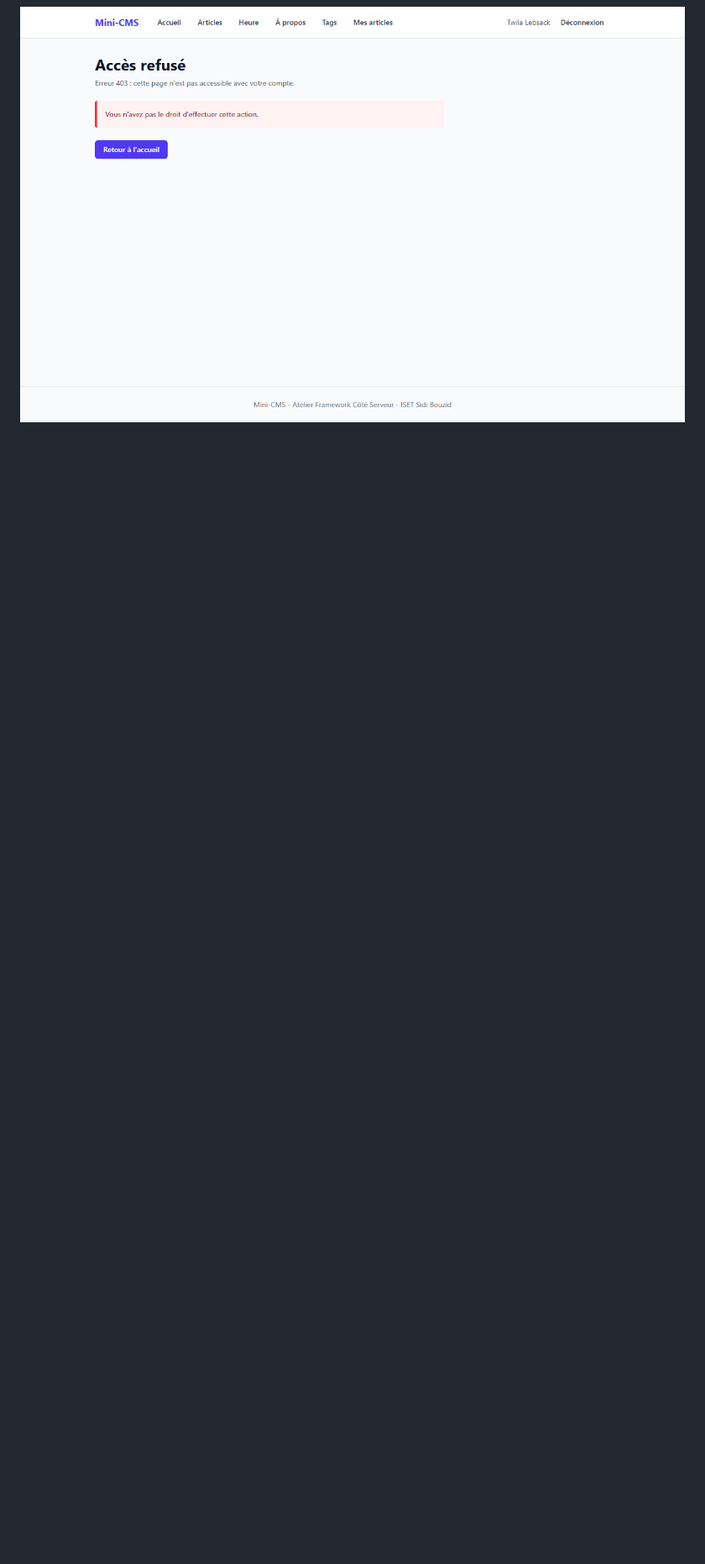
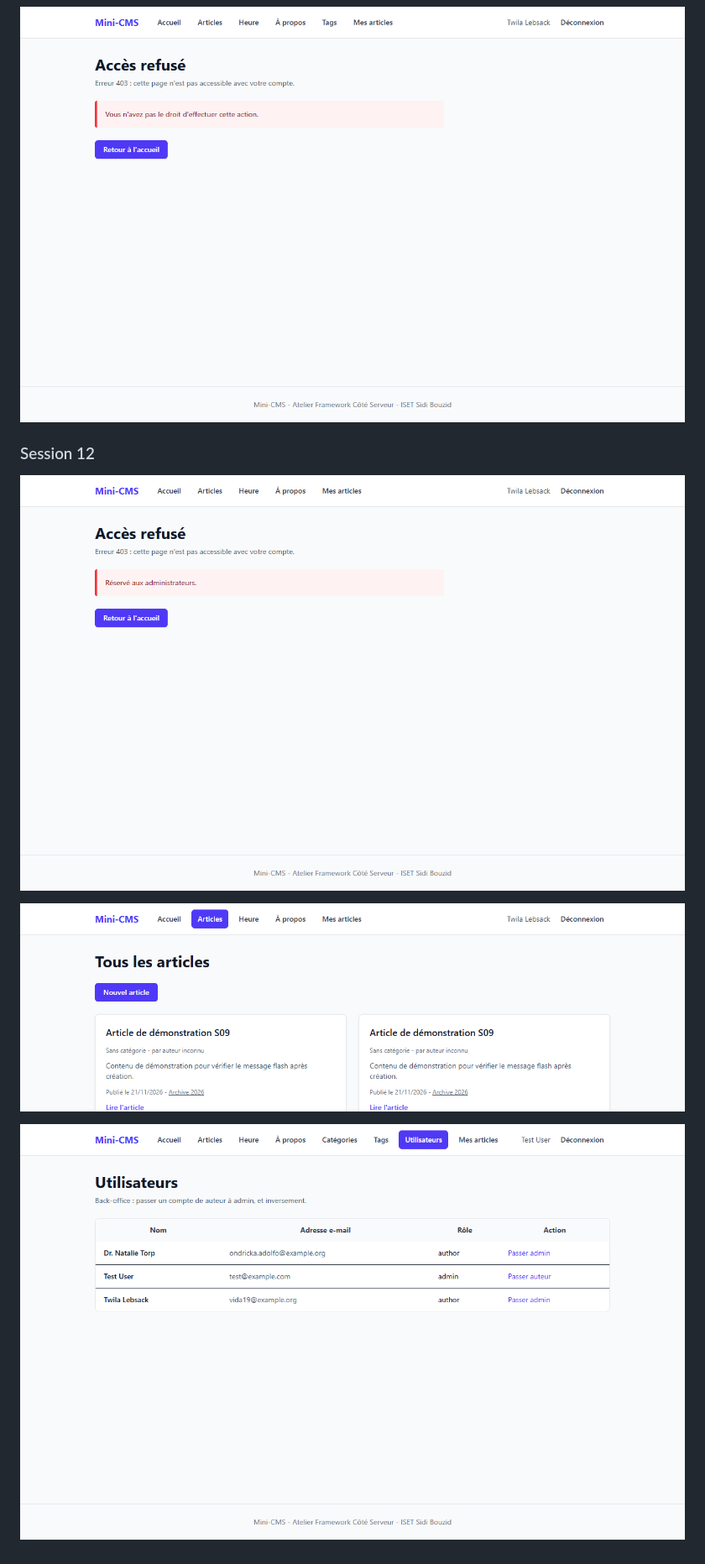
Before and after one commit to mastouridhia/mini-cms, a Markdown page: README.md, the part around one of its changes. Shown at 84% size. Drawn GitHub-style; pictures changed too: screenshots/s12-admin-interdit.png (added), screenshots/s12-menu-auteur.png (added), screenshots/s12-utilisateurs.png (added); blank space fills up the shorter version.

Commit message:
Mettre a jour le README pour lab-06b

```diff
--- a/README.md
+++ b/README.md
@@ -173,3 +174,11 @@ Ouvrir ensuite http://localhost:8000 (adresse de l'application, différente de l
 ![Connexion refusée avec le message neutre](screenshots/s11-connexion.png)
 
 ![Un auteur reçoit 403 sur le back-office des catégories](screenshots/s11-interdit.png)
+
+### Session 12
+
+![Un auteur reçoit 403 sur /admin/tags](screenshots/s12-admin-interdit.png)
+
+![Menu d'un auteur sans Catégories ni Tags](screenshots/s12-menu-auteur.png)
+
+![Back-office des utilisateurs (défi)](screenshots/s12-utilisateurs.png)
```
Also changed, not shown: other parts of README.md (+10 -9 lines).
